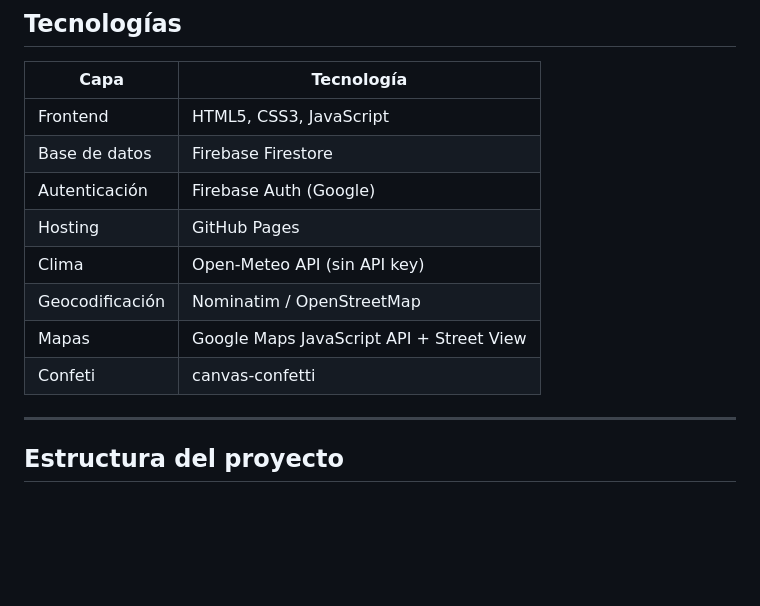
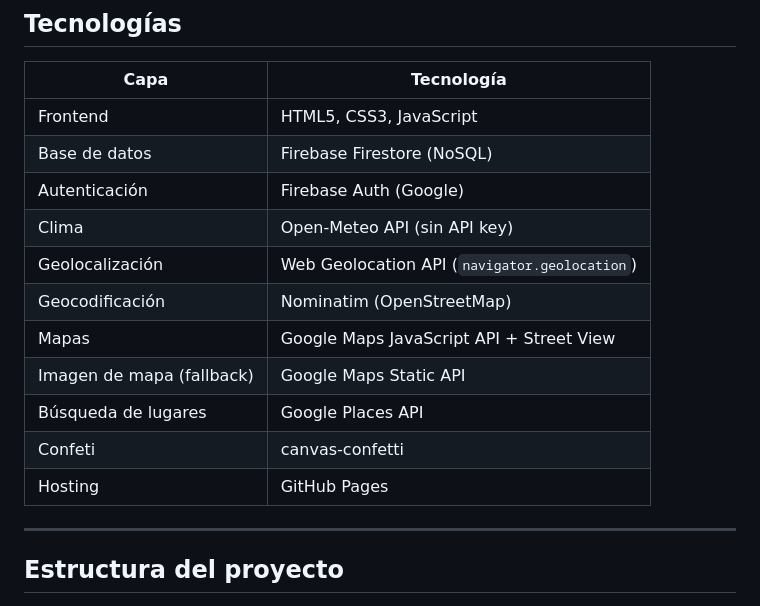
Before and after one commit to nuriaguerra/Impacthon, a Markdown page: README.md, the part around the change. Rendered like a GitHub page; blank space fills up the shorter version.

Commit message:
Detalles de API
Updated database description and added new features related to geolocation, geocoding, and maps.

```diff
--- a/README.md
+++ b/README.md
@@ -36,13 +36,16 @@ TouchGrass es una aplicación móvil de retos diarios físicos y mentales con co
 | Capa | Tecnología |
 |------|-----------|
 | Frontend | HTML5, CSS3, JavaScript |
-| Base de datos | Firebase Firestore |
+| Base de datos | Firebase Firestore (NoSQL) |
 | Autenticación | Firebase Auth (Google) |
+| Clima | Open-Meteo API (sin API key) |
+| Geolocalización | Web Geolocation API (`navigator.geolocation`) |
+| Geocodificación | Nominatim (OpenStreetMap) |
+| Mapas | Google Maps JavaScript API  + Street View |
+| Imagen de mapa (fallback) | Google Maps Static API |
+| Búsqueda de lugares | Google Places API |
+| Confeti | canvas-confetti |
 | Hosting | GitHub Pages |
-| Clima | Open-Meteo API (sin API key) |
-| Geocodificación | Nominatim / OpenStreetMap |
-| Mapas | Google Maps JavaScript API + Street View |
-| Confeti | canvas-confetti |
 
 ---
 
```
